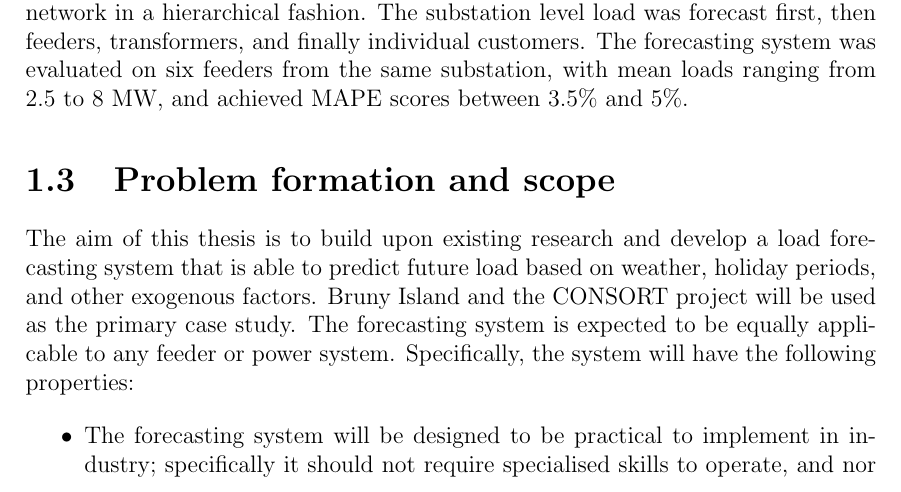
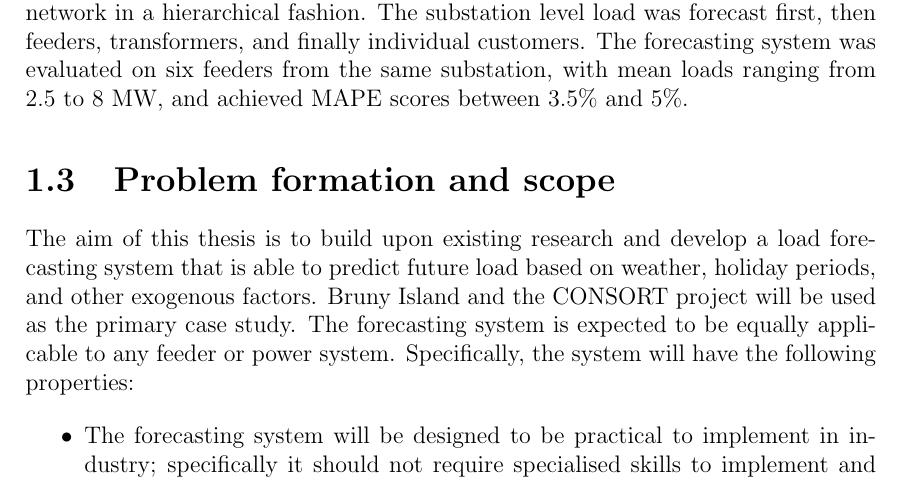
Before and after one commit to jurasofish/load_forecast_thesis, a LaTeX thesis (lf-thesis.tex, which reads introduction.tex): part of page 24 of 77, cut so that both start at the same text. Compiled offline with pdfLaTeX.

Commit message:
slight reword

```diff
--- a/introduction.tex
+++ b/introduction.tex
@@ -200,7 +200,7 @@ Bruny Island and the CONSORT project will be used as the primary case study.
 The forecasting system is expected to be equally applicable to any feeder or power system.
 Specifically, the system will have the following properties:
 \begin{itemize}
-	\item The forecasting system will be designed to be practical to implement in industry; specifically it should not require specialised skills to operate, and nor should it require significant modifications when forecasting different feeders.
+	\item The forecasting system will be designed to be practical to implement in industry; specifically it should not require specialised skills to implement and operate, and nor should it require significant modifications when forecasting different feeders.
 	\item The forecasting system will produce a forecast with a horizon of up to 24 hours in the future in 30- and 60-minute intervals.
 	\item The forecast will be able to begin from any point time.
 	\item The forecasting system will predict load in kVA at each interval.
```
